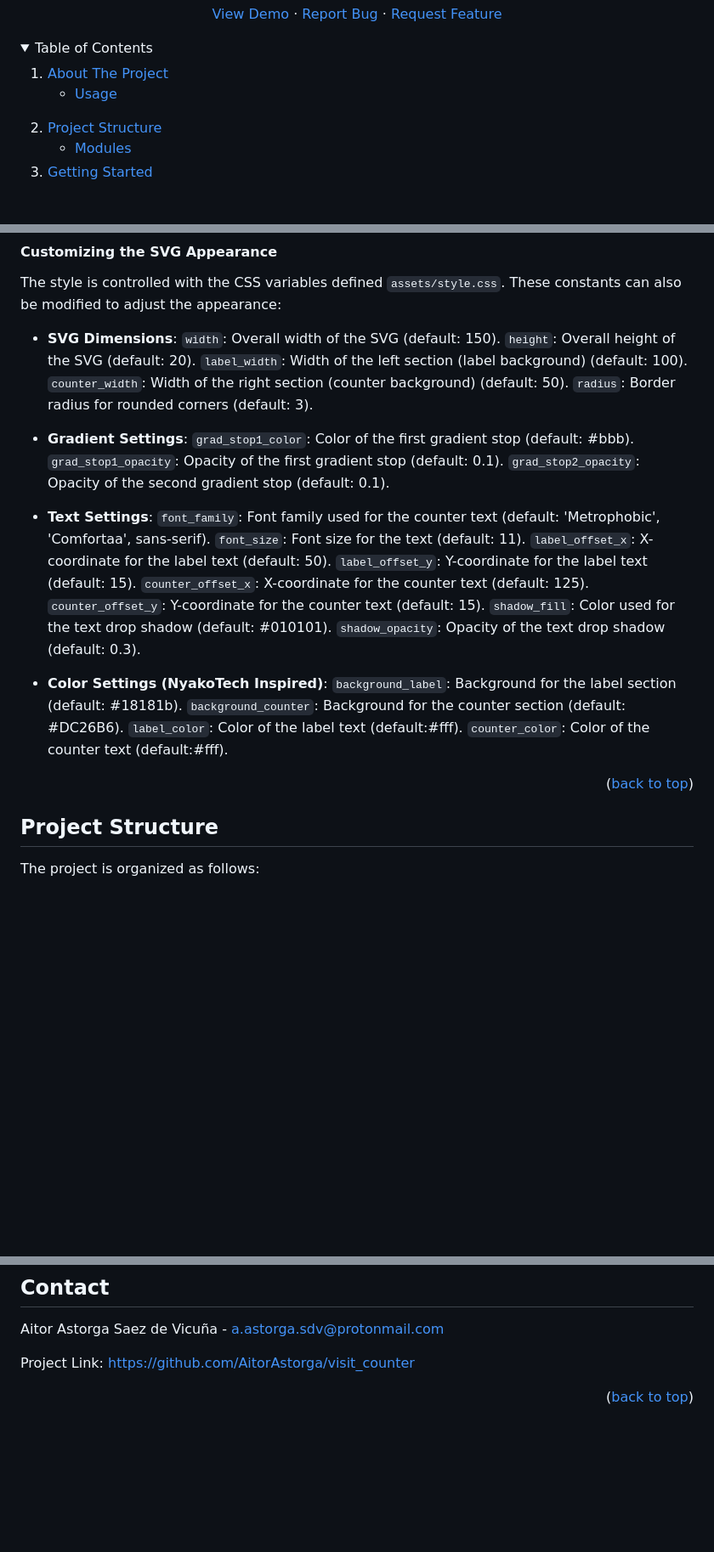
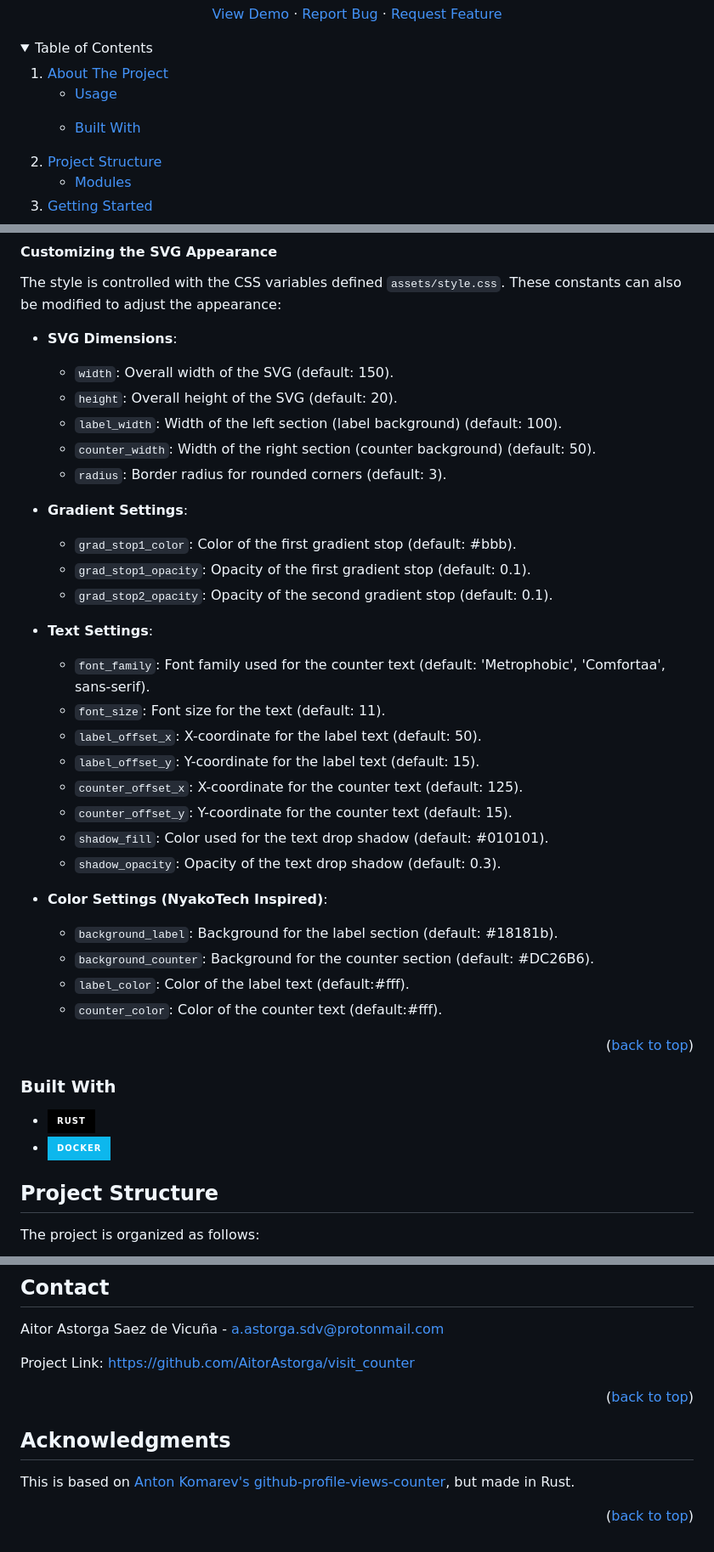
Before and after one commit to AitorAstorga/visit_counter, a Markdown page: README.md, 3 parts joined by grey strips. Shown at 85% size. Drawn GitHub-style; folded sections open; badges without logos; blank space fills up the shorter version.

Commit message:
Add acknowledgments

```diff
--- a/README.md
+++ b/README.md
@@ -33,9 +33,12 @@
  <summary>Table of Contents</summary>
  <ol>
  <li><a href="#about-the-project">About The Project</a></li>
-  <ul>
- <li><a href="#usage">Usage</a></li>
- </ul>
+   <ul>
+      <li><a href="#usage">Usage</a></li>
+   </ul>
+   <ul>
+      <li><a href="#built-with">Built With</a></li>
+   </ul>
  </li>
  <li>
  <a href="#project-structure">Project Structure</a>
@@ -82,34 +85,38 @@ If you simply want to utilize my API, you can simply add an `img` tag to your si
 
 The style is controlled with the CSS variables defined `assets/style.css`. These constants can also be modified to adjust the appearance:
 - **SVG Dimensions**:
-   `width`: Overall width of the SVG (default: 150).
-   `height`: Overall height of the SVG (default: 20).
-   `label_width`: Width of the left section (label background) (default: 100).
-   `counter_width`: Width of the right section (counter background) (default: 50).
-   `radius`: Border radius for rounded corners (default: 3).
+   - `width`: Overall width of the SVG (default: 150).
+   - `height`: Overall height of the SVG (default: 20).
+   - `label_width`: Width of the left section (label background) (default: 100).
+   - `counter_width`: Width of the right section (counter background) (default: 50).
+   - `radius`: Border radius for rounded corners (default: 3).
 
 - **Gradient Settings**:
-   `grad_stop1_color`: Color of the first gradient stop (default: #bbb).
-   `grad_stop1_opacity`: Opacity of the first gradient stop (default: 0.1).
-   `grad_stop2_opacity`: Opacity of the second gradient stop (default: 0.1).
+   - `grad_stop1_color`: Color of the first gradient stop (default: #bbb).
+   - `grad_stop1_opacity`: Opacity of the first gradient stop (default: 0.1).
+   - `grad_stop2_opacity`: Opacity of the second gradient stop (default: 0.1).
 
 - **Text Settings**:
-   `font_family`: Font family used for the counter text (default: 'Metrophobic', 'Comfortaa', sans-serif).
-   `font_size`: Font size for the text (default: 11).
-   `label_offset_x`: X-coordinate for the label text (default: 50).
-   `label_offset_y`: Y-coordinate for the label text (default: 15).
-   `counter_offset_x`: X-coordinate for the counter text (default: 125).
-   `counter_offset_y`: Y-coordinate for the counter text (default: 15).
-   `shadow_fill`: Color used for the text drop shadow (default: #010101).
-   `shadow_opacity`: Opacity of the text drop shadow (default: 0.3).
+   - `font_family`: Font family used for the counter text (default: 'Metrophobic', 'Comfortaa', sans-serif).
+   - `font_size`: Font size for the text (default: 11).
+   - `label_offset_x`: X-coordinate for the label text (default: 50).
+   - `label_offset_y`: Y-coordinate for the label text (default: 15).
+   - `counter_offset_x`: X-coordinate for the counter text (default: 125).
+   - `counter_offset_y`: Y-coordinate for the counter text (default: 15).
+   - `shadow_fill`: Color used for the text drop shadow (default: #010101).
+   - `shadow_opacity`: Opacity of the text drop shadow (default: 0.3).
 
 - **Color Settings (NyakoTech Inspired)**:
-   `background_label`: Background for the label section (default: #18181b).
-   `background_counter`: Background for the counter section (default: #DC26B6).
-   `label_color`: Color of the label text (default:#fff).
-   `counter_color`: Color of the counter text (default:#fff).
+   - `background_label`: Background for the label section (default: #18181b).
+   - `background_counter`: Background for the counter section (default: #DC26B6).
+   - `label_color`: Color of the label text (default:#fff).
+   - `counter_color`: Color of the counter text (default:#fff).
 
 <p align="right">(<a href="#about-the-project">back to top</a>)</p>
+
+### Built With
+- ![Rust](https://img.shields.io/badge/rust-%23000000.svg?style=for-the-badge&logo=rust&logoColor=white)
+- ![Docker](https://img.shields.io/badge/docker-%230db7ed.svg?style=for-the-badge&logo=docker&logoColor=white)
 
 ## Project Structure
 
@@ -275,6 +282,12 @@ Project Link: [https://github.com/AitorAstorga/visit_counter](https://github.com
 
 <p align="right">(<a href="#contact">back to top</a>)</p>
 
+## Acknowledgments
+
+This is based on [Anton Komarev's](https://komarev.com/anton) [github-profile-views-counter](https://github.com/antonkomarev/github-profile-views-counter), but made in Rust.
+
+<p align="right">(<a href="#readme-top">back to top</a>)</p>
+
 <!-- MARKDOWN LINKS & IMAGES -->
 [contributors-shield]: https://img.shields.io/github/contributors/AitorAstorga/visit_counter.svg?style=for-the-badge
 [contributors-url]: https://github.com/AitorAstorga/visit_counter/graphs/contributors
```
